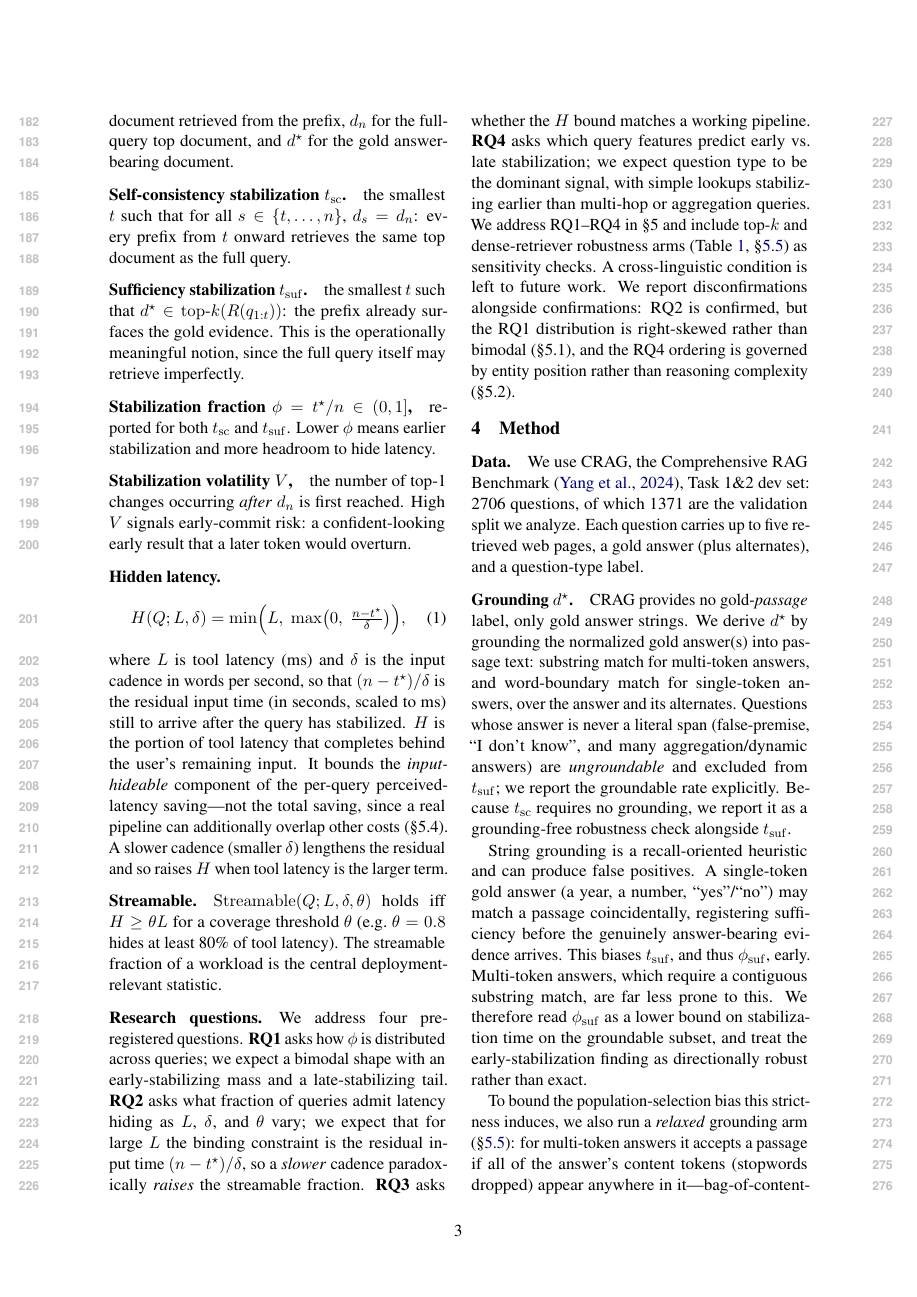
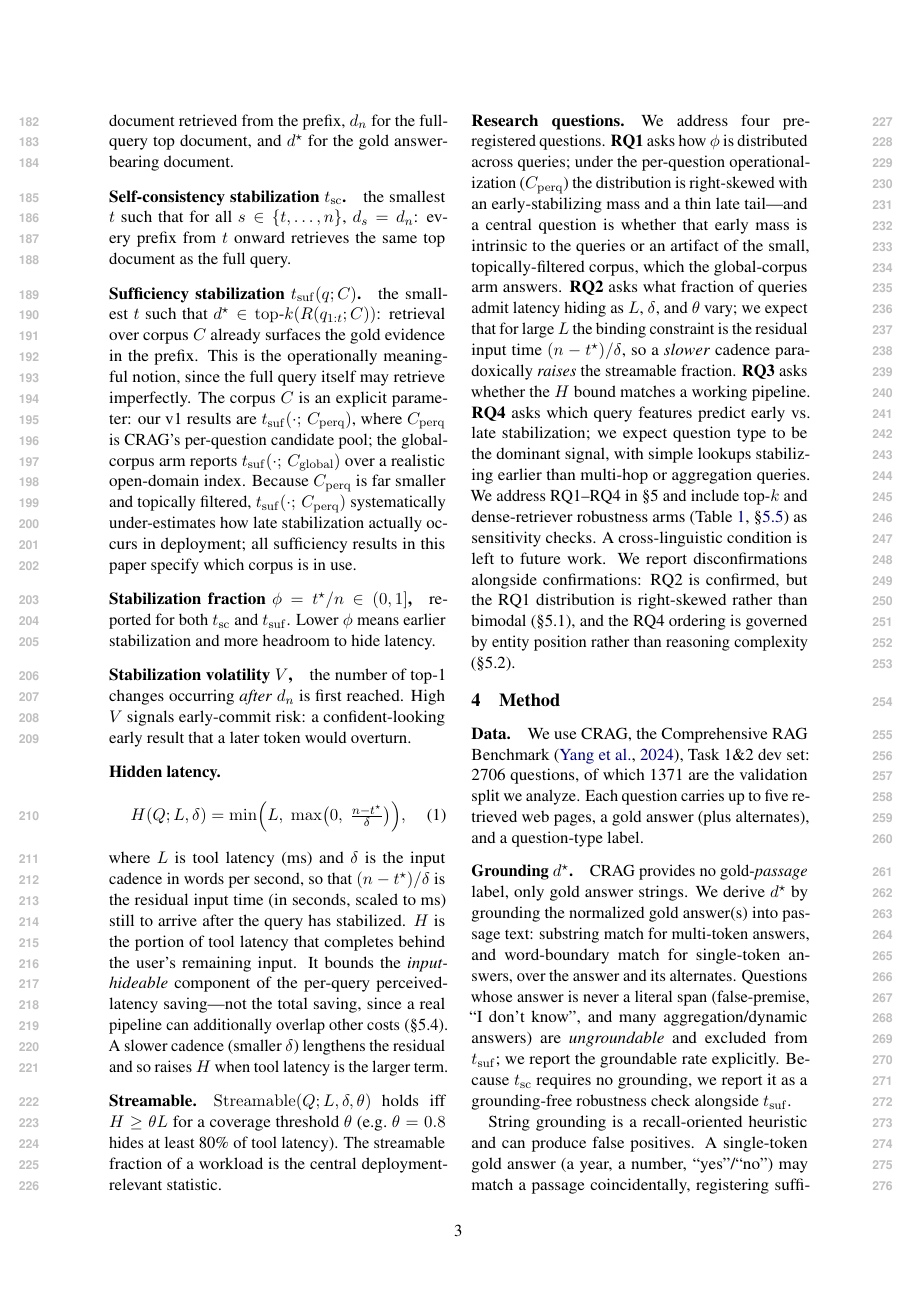
Before and after one commit to elroy-galbraith/stablize_CRAG, a LaTeX paper (paper/main.tex): page 3 of 10. Compiled offline with pdfLaTeX.

Commit message:
paper(v2): t_suf defined w.r.t. a retrieval corpus; fix stale RQ1/grounding sentences
- Problem Formalization: define t_suf(q; C) with explicit corpus parameter;
  state v1 results are t_suf(·; C_perq) and v2 global arm is t_suf(·; C_global);
  explain why C_perq under-estimates deployment latency.
- RQ1 hypothesis sentence: replace retired bimodal expectation with accurate
  right-skewed per-question framing; frame global arm as the test of whether
  early mass is intrinsic or corpus artifact.
- Grounding paragraph: scope "directionally robust" to per-question view
  (C_perq) so it doesn't read as a global claim.

Co-Authored-By: Claude Sonnet 4.6 <noreply@anthropic.com>

```diff
--- a/paper/main.tex
+++ b/paper/main.tex
@@ -249,10 +249,18 @@ $d^\star$ for the gold answer-bearing document.
 such that for all $s \in \{t, \ldots, n\}$, $d_s = d_n$: every prefix from $t$
 onward retrieves the same top document as the full query.
 
-\paragraph{Sufficiency stabilization $t_{\mathrm{suf}}$.} the smallest $t$ such
-that $d^\star \in \mathrm{top\text{-}}k(R(q_{1:t}))$: the prefix already surfaces
-the gold evidence. This is the operationally meaningful notion, since the full
-query itself may retrieve imperfectly.
+\paragraph{Sufficiency stabilization $t_{\mathrm{suf}}(q; C)$.} the smallest $t$
+such that $d^\star \in \mathrm{top\text{-}}k(R(q_{1:t}; C))$: retrieval over
+corpus $C$ already surfaces the gold evidence in the prefix. This is the
+operationally meaningful notion, since the full query itself may retrieve
+imperfectly. The corpus $C$ is an explicit parameter: our v1 results are
+$t_{\mathrm{suf}}(\cdot;\,C_{\mathrm{perq}})$, where $C_{\mathrm{perq}}$ is
+CRAG's per-question candidate pool; the global-corpus arm reports
+$t_{\mathrm{suf}}(\cdot;\,C_{\mathrm{global}})$ over a realistic open-domain
+index. Because $C_{\mathrm{perq}}$ is far smaller and topically filtered,
+$t_{\mathrm{suf}}(\cdot;\,C_{\mathrm{perq}})$ systematically under-estimates
+how late stabilization actually occurs in deployment; all sufficiency results
+in this paper specify which corpus is in use.
 
 \paragraph{Stabilization fraction $\phi = t^\star/n \in (0,1]$,} reported for both
 $t_{\mathrm{sc}}$ and $t_{\mathrm{suf}}$. Lower $\phi$ means earlier stabilization
@@ -281,8 +289,11 @@ least 80\% of tool latency). The streamable fraction of a workload is the centra
 deployment-relevant statistic.
 
 \paragraph{Research questions.} We address four pre-registered questions.
-\textbf{RQ1} asks how $\phi$ is distributed across queries; we expect a bimodal
-shape with an early-stabilizing mass and a late-stabilizing tail.
+\textbf{RQ1} asks how $\phi$ is distributed across queries; under the
+per-question operationalization ($C_{\mathrm{perq}}$) the distribution is
+right-skewed with an early-stabilizing mass and a thin late tail---and a central
+question is whether that early mass is intrinsic to the queries or an artifact of
+the small, topically-filtered corpus, which the global-corpus arm answers.
 \textbf{RQ2} asks what fraction of queries admit latency hiding as $L$, $\delta$,
 and $\theta$ vary; we expect that for large $L$ the binding constraint is the
 residual input time $(n-t^\star)/\delta$, so a \emph{slower} cadence
@@ -322,7 +333,7 @@ evidence arrives. This biases $t_{\mathrm{suf}}$, and thus $\phi_{\mathrm{suf}}$
 early. Multi-token answers, which require a contiguous
 substring match, are far less prone to this. We therefore read $\phi_{\mathrm{suf}}$
 as a lower bound on stabilization time on the groundable subset, and treat the
-early-stabilization finding as directionally robust rather than exact.
+per-question early-stabilization finding as directionally robust rather than exact within $C_{\mathrm{perq}}$.
 
 To bound the population-selection bias this strictness induces, we also run a
 \emph{relaxed} grounding arm (\S\ref{sec:robust}): for multi-token answers it accepts
```
